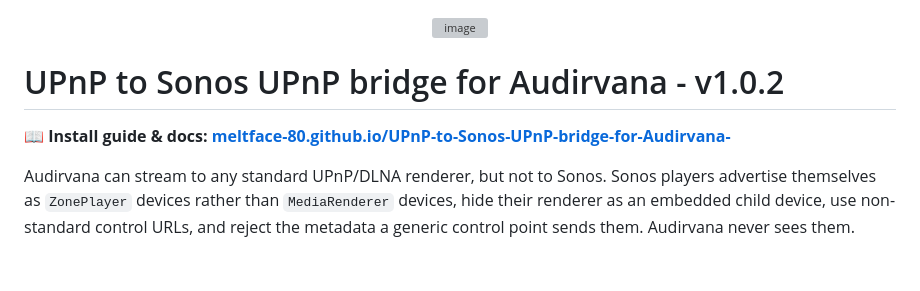
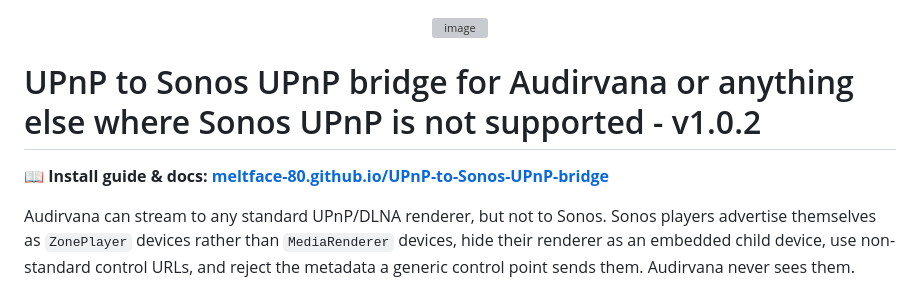
Before and after one commit to meltface-80/UPnP-to-Sonos-UPnP-bridge, a Markdown page: README.md, the part around the change. Rendered like a GitHub page; blank space fills up the shorter version; grey boxes are pictures that could not be loaded.

Commit message:
Revise README for clarity and correct link
Updated project description and installation guide link in README.

```diff
--- a/README.md
+++ b/README.md
@@ -4,9 +4,9 @@
 
 </div>
 
-# UPnP to Sonos UPnP bridge for Audirvana - v1.0.2
+# UPnP to Sonos UPnP bridge for Audirvana or anything else where Sonos UPnP is not supported - v1.0.2
 
-**📖 Install guide & docs: [meltface-80.github.io/UPnP-to-Sonos-UPnP-bridge-for-Audirvana-](https://meltface-80.github.io/UPnP-to-Sonos-UPnP-bridge/)**
+**📖 Install guide & docs: [meltface-80.github.io/UPnP-to-Sonos-UPnP-bridge](https://meltface-80.github.io/UPnP-to-Sonos-UPnP-bridge/)**
 
 Audirvana can stream to any standard UPnP/DLNA renderer, but not to Sonos. Sonos players
 advertise themselves as `ZonePlayer` devices rather than `MediaRenderer` devices, hide their
```
